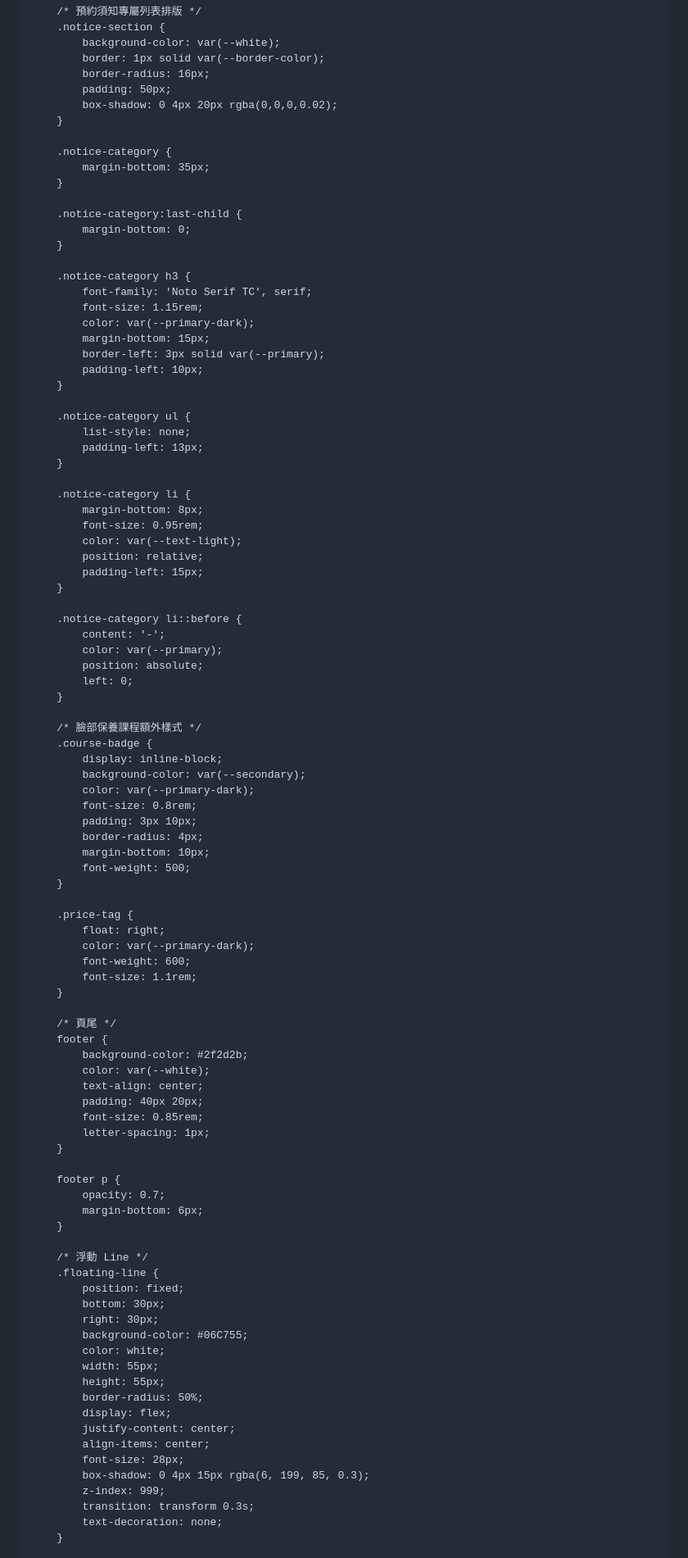
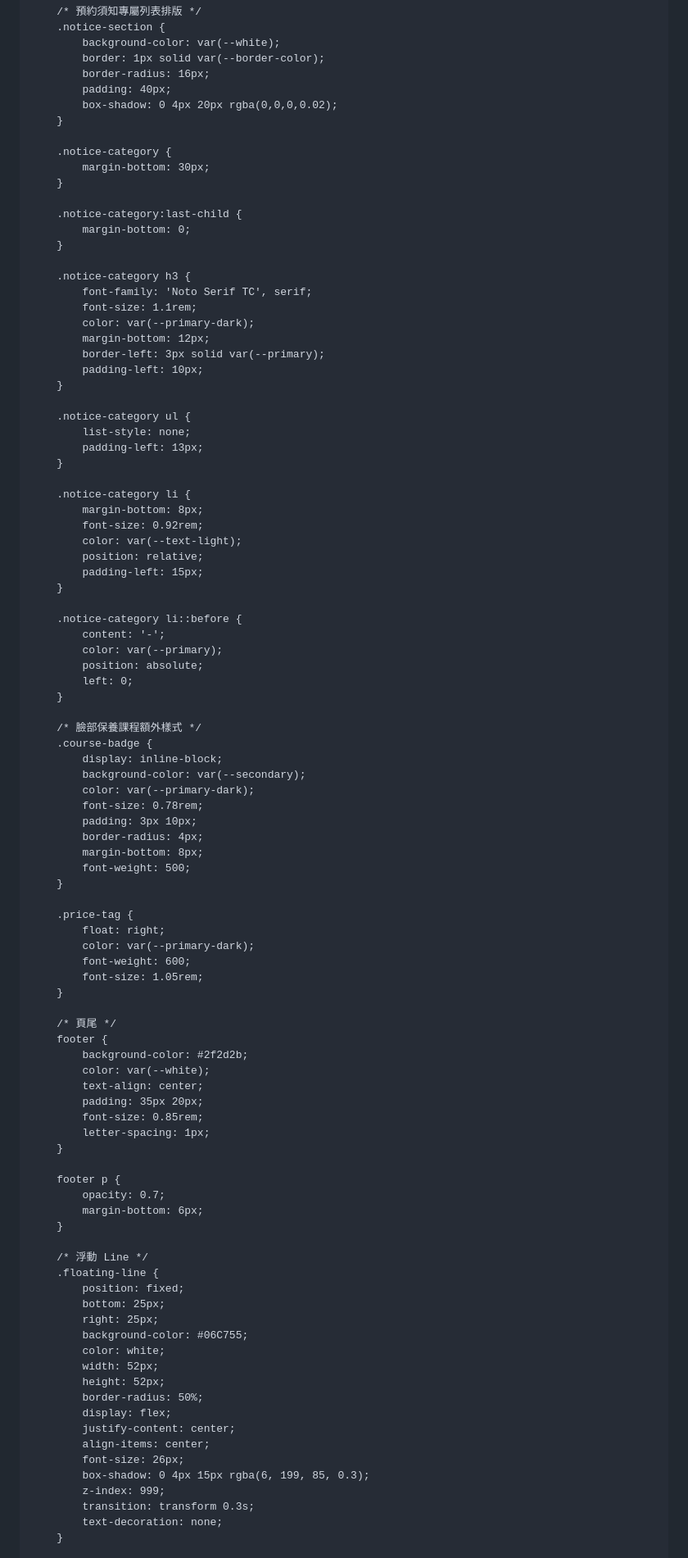
Before and after one commit to princess520562/pinkcastle, a Markdown page: README.md, the part around one of its changes. Shown at 82% size. GitHub-like rendering.

Commit message:
Refine styles in README.md for better layout
Updated styles for header, nav, and various sections to improve layout and spacing.

```diff
--- a/README.md
+++ b/README.md
@@ -184,12 +188,12 @@
             background-color: var(--white);
             border: 1px solid var(--border-color);
             border-radius: 16px;
-            padding: 50px;
+            padding: 40px;
             box-shadow: 0 4px 20px rgba(0,0,0,0.02);
         }
 
         .notice-category {
-            margin-bottom: 35px;
+            margin-bottom: 30px;
         }
 
         .notice-category:last-child {
@@ -198,9 +202,9 @@
 
         .notice-category h3 {
             font-family: 'Noto Serif TC', serif;
-            font-size: 1.15rem;
+            font-size: 1.1rem;
             color: var(--primary-dark);
-            margin-bottom: 15px;
+            margin-bottom: 12px;
             border-left: 3px solid var(--primary);
             padding-left: 10px;
         }
@@ -212,7 +216,7 @@
 
         .notice-category li {
             margin-bottom: 8px;
-            font-size: 0.95rem;
+            font-size: 0.92rem;
             color: var(--text-light);
             position: relative;
             padding-left: 15px;
@@ -230,10 +234,10 @@
             display: inline-block;
             background-color: var(--secondary);
             color: var(--primary-dark);
-            font-size: 0.8rem;
+            font-size: 0.78rem;
             padding: 3px 10px;
             border-radius: 4px;
-            margin-bottom: 10px;
+            margin-bottom: 8px;
             font-weight: 500;
         }
 
@@ -241,7 +245,7 @@
             float: right;
             color: var(--primary-dark);
             font-weight: 600;
-            font-size: 1.1rem;
+            font-size: 1.05rem;
         }
 
         /* 頁尾 */
@@ -249,7 +253,7 @@
             background-color: #2f2d2b;
             color: var(--white);
             text-align: center;
-            padding: 40px 20px;
+            padding: 35px 20px;
             font-size: 0.85rem;
             letter-spacing: 1px;
         }
@@ -262,17 +266,17 @@
         /* 浮動 Line */
         .floating-line {
             position: fixed;
-            bottom: 30px;
-            right: 30px;
+            bottom: 25px;
+            right: 25px;
             background-color: #06C755;
             color: white;
-            width: 55px;
-            height: 55px;
+            width: 52px;
+            height: 52px;
             border-radius: 50%;
             display: flex;
             justify-content: center;
             align-items: center;
-            font-size: 28px;
+            font-size: 26px;
             box-shadow: 0 4px 15px rgba(6, 199, 85, 0.3);
             z-index: 999;
             transition: transform 0.3s;
```
Also changed, not shown: other parts of README.md (+33 -25 lines).
